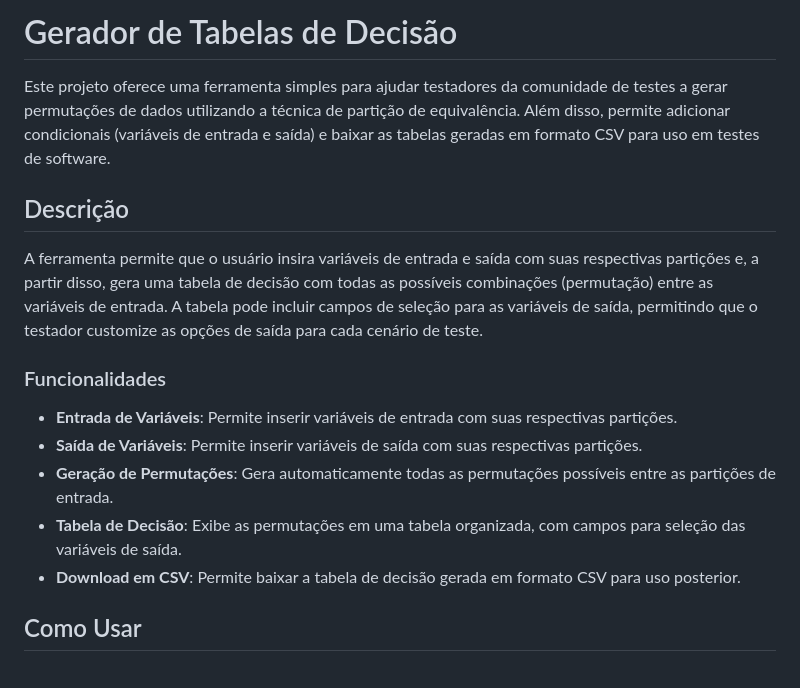
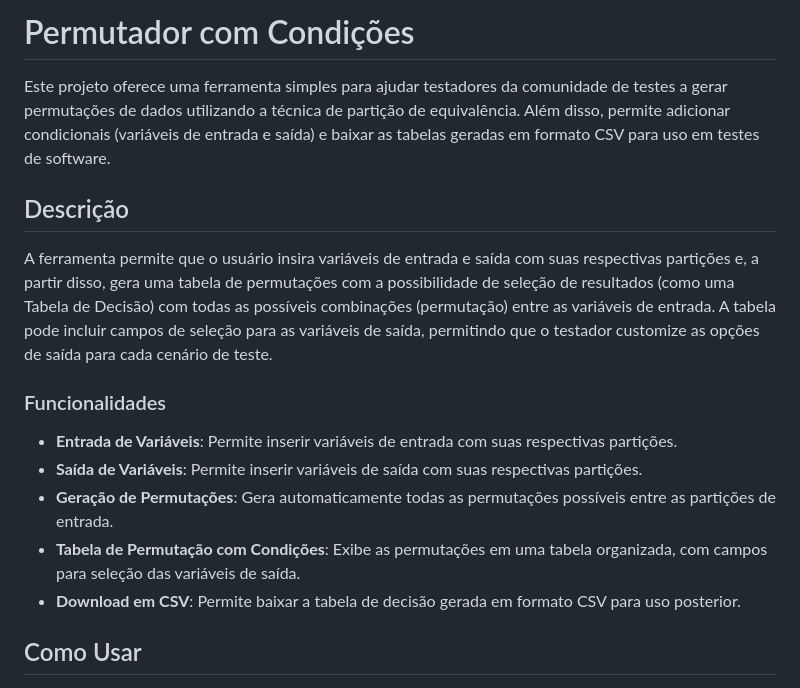
Before and after one commit to juliodelimas/permutador-com-condicoes, a Markdown page: README.md, the part around the change. Drawn GitHub-style.

Commit message:
Corrigindo a nomenclatura do projeto, afinal o formato não está apropriado para chamar de Tabela de Decisão

```diff
--- a/README.md
+++ b/README.md
@@ -1,18 +1,18 @@
 
-# Gerador de Tabelas de Decisão
+# Permutador com Condições
 
 Este projeto oferece uma ferramenta simples para ajudar testadores da comunidade de testes a gerar permutações de dados utilizando a técnica de partição de equivalência. Além disso, permite adicionar condicionais (variáveis de entrada e saída) e baixar as tabelas geradas em formato CSV para uso em testes de software.
 
 ## Descrição
 
-A ferramenta permite que o usuário insira variáveis de entrada e saída com suas respectivas partições e, a partir disso, gera uma tabela de decisão com todas as possíveis combinações (permutação) entre as variáveis de entrada. A tabela pode incluir campos de seleção para as variáveis de saída, permitindo que o testador customize as opções de saída para cada cenário de teste.
+A ferramenta permite que o usuário insira variáveis de entrada e saída com suas respectivas partições e, a partir disso, gera uma tabela de permutações com a possibilidade de seleção de resultados (como uma Tabela de Decisão) com todas as possíveis combinações (permutação) entre as variáveis de entrada. A tabela pode incluir campos de seleção para as variáveis de saída, permitindo que o testador customize as opções de saída para cada cenário de teste.
 
 ### Funcionalidades
 
 - **Entrada de Variáveis**: Permite inserir variáveis de entrada com suas respectivas partições.
 - **Saída de Variáveis**: Permite inserir variáveis de saída com suas respectivas partições.
 - **Geração de Permutações**: Gera automaticamente todas as permutações possíveis entre as partições de entrada.
-- **Tabela de Decisão**: Exibe as permutações em uma tabela organizada, com campos para seleção das variáveis de saída.
+- **Tabela de Permutação com Condições**: Exibe as permutações em uma tabela organizada, com campos para seleção das variáveis de saída.
 - **Download em CSV**: Permite baixar a tabela de decisão gerada em formato CSV para uso posterior.
 
 ## Como Usar
```
